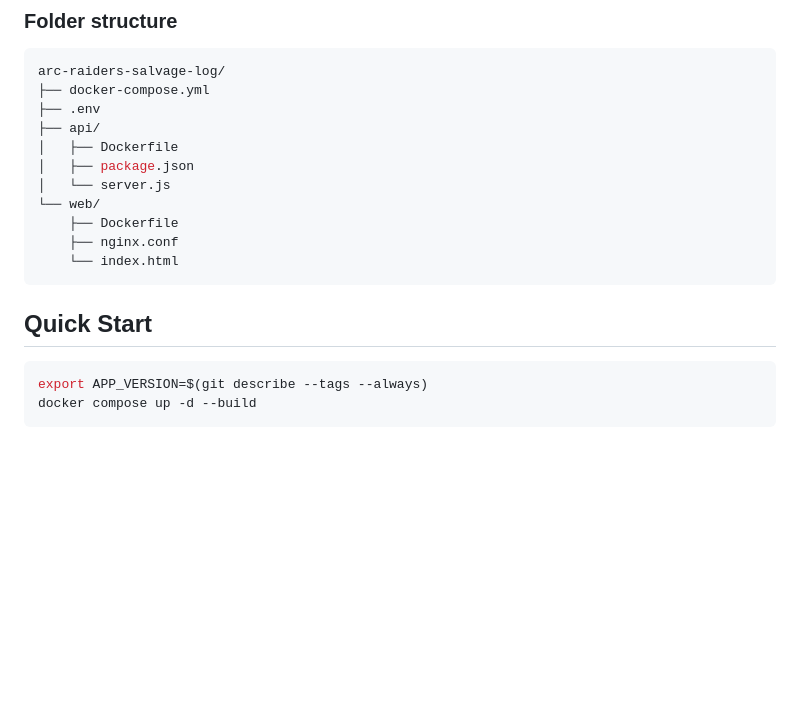
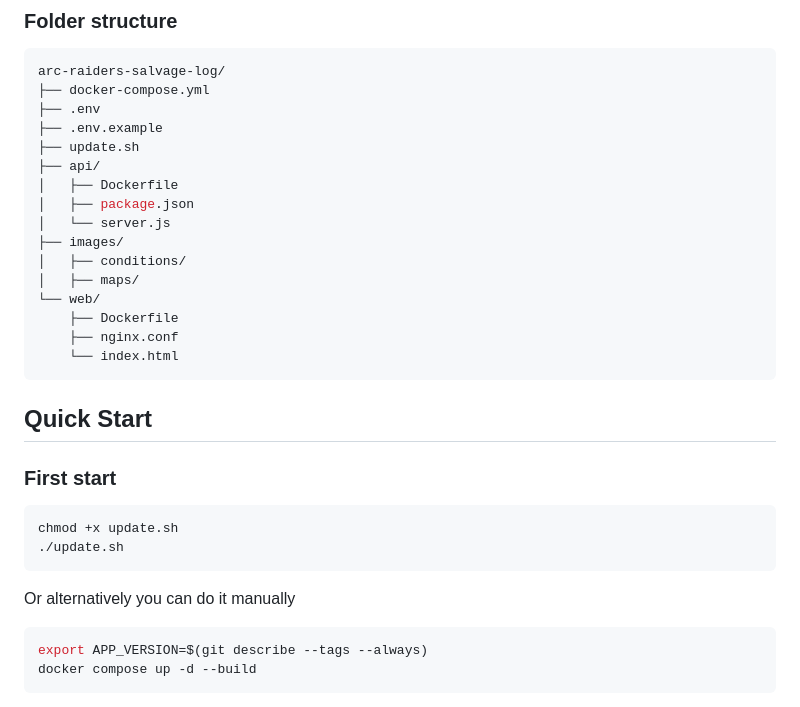
Before and after one commit to JCSimon1/arc-raiders-salvage-log, a Markdown page: README.md, the part around the change printed below. Rendered like a GitHub page; blank space fills up the shorter version.

````diff
--- a/README.md
+++ b/README.md
@@ -43,10 +43,15 @@ cp .env.example .env
 arc-raiders-salvage-log/
 ├── docker-compose.yml
 ├── .env
+├── .env.example
+├── update.sh
 ├── api/
 │   ├── Dockerfile
 │   ├── package.json
 │   └── server.js
+├── images/
+│   ├── conditions/
+│   ├── maps/
 └── web/
     ├── Dockerfile
     ├── nginx.conf
@@ -54,6 +59,15 @@ arc-raiders-salvage-log/
 ```
 
 ## Quick Start
+
+### First start
+
+```bash
+chmod +x update.sh
+./update.sh
+```
+
+Or alternatively you can do it manually
 
 ```bash
 export APP_VERSION=$(git describe --tags --always)
````
Also changed, not shown: other parts of README.md (+14 -3 lines), docs/screenshots/arc_raiders_salvage_log_screenshot_log_run.png, docs/screenshots/arc_raiders_salvage_log_screenshot_overview.png.
